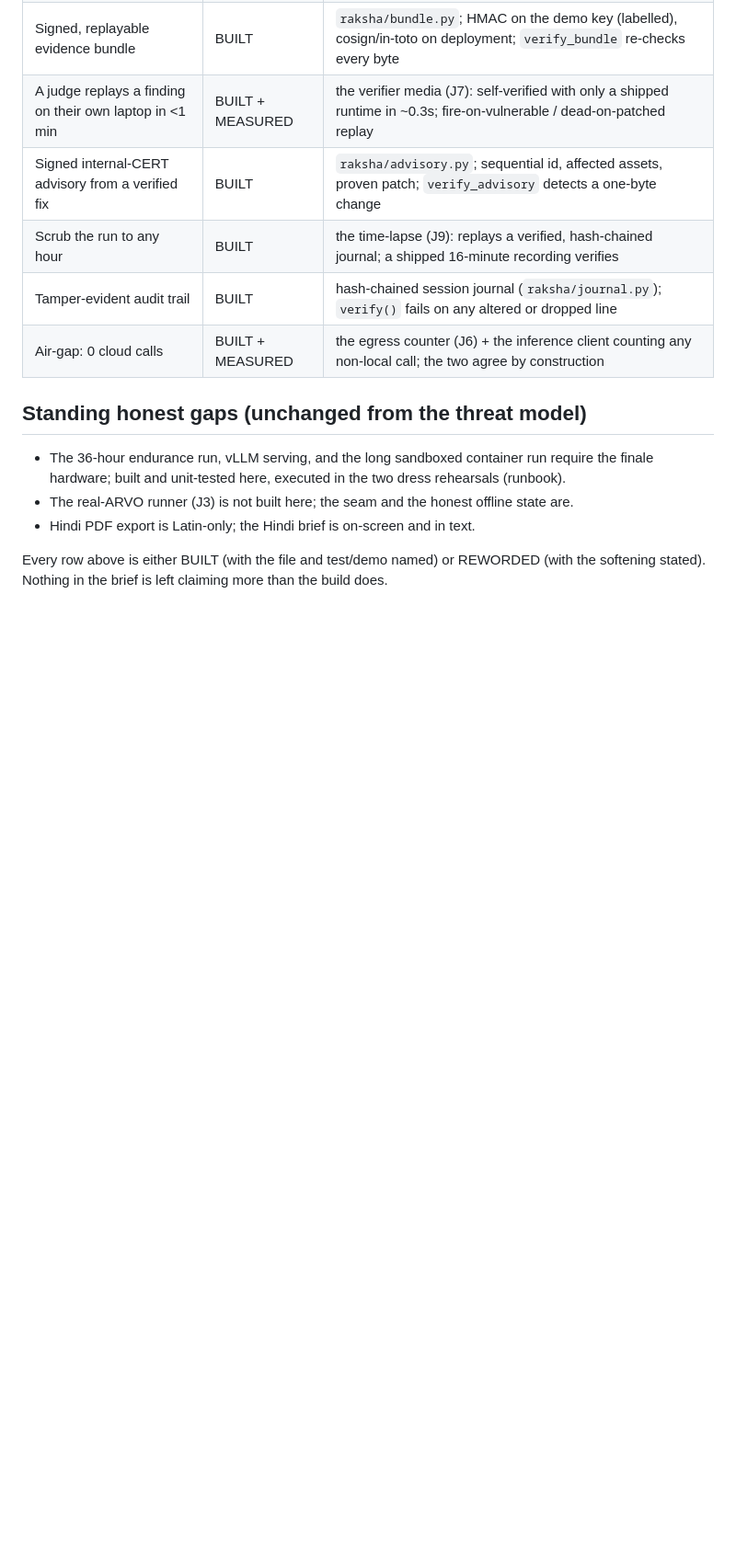
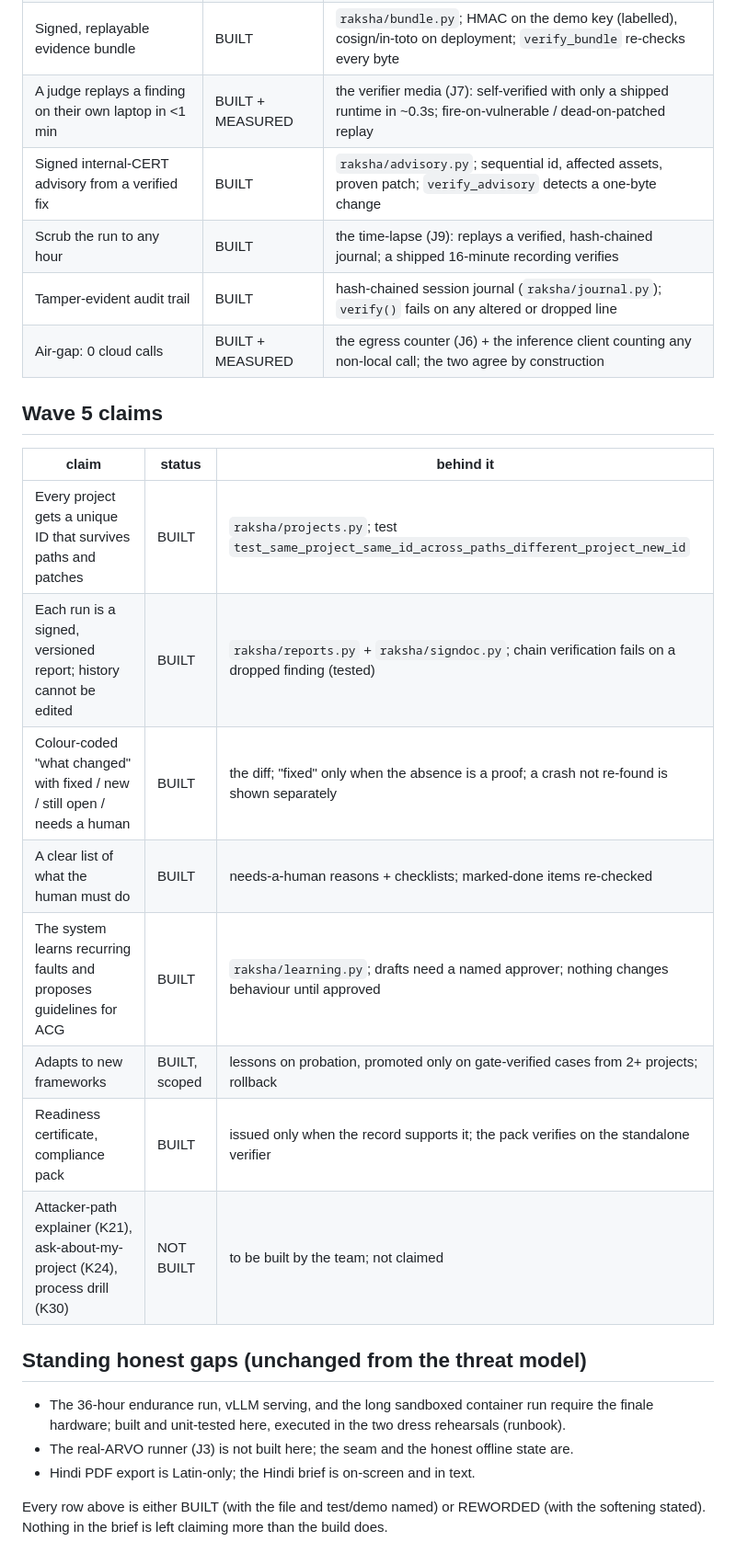
Before and after one commit to techtwister007/RAKSHA_AI, a Markdown page: docs/claim-audit.md, the part around the change. Shown at 92% size. Drawn GitHub-style; blank space fills up the shorter version.

```diff
--- a/docs/claim-audit.md
+++ b/docs/claim-audit.md
@@ -64,6 +64,19 @@ unit-tested here, but the full execution needs the finale hardware (named in the
 | Tamper-evident audit trail | BUILT | hash-chained session journal (`raksha/journal.py`); `verify()` fails on any altered or dropped line |
 | Air-gap: 0 cloud calls | BUILT + MEASURED | the egress counter (J6) + the inference client counting any non-local call; the two agree by construction |
 
+## Wave 5 claims
+
+| claim | status | behind it |
+|-------|--------|-----------|
+| Every project gets a unique ID that survives paths and patches | BUILT | `raksha/projects.py`; test `test_same_project_same_id_across_paths_different_project_new_id` |
+| Each run is a signed, versioned report; history cannot be edited | BUILT | `raksha/reports.py` + `raksha/signdoc.py`; chain verification fails on a dropped finding (tested) |
+| Colour-coded "what changed" with fixed / new / still open / needs a human | BUILT | the diff; "fixed" only when the absence is a proof; a crash not re-found is shown separately |
+| A clear list of what the human must do | BUILT | needs-a-human reasons + checklists; marked-done items re-checked |
+| The system learns recurring faults and proposes guidelines for ACG | BUILT | `raksha/learning.py`; drafts need a named approver; nothing changes behaviour until approved |
+| Adapts to new frameworks | BUILT, scoped | lessons on probation, promoted only on gate-verified cases from 2+ projects; rollback |
+| Readiness certificate, compliance pack | BUILT | issued only when the record supports it; the pack verifies on the standalone verifier |
+| Attacker-path explainer (K21), ask-about-my-project (K24), process drill (K30) | NOT BUILT | to be built by the team; not claimed |
+
 ## Standing honest gaps (unchanged from the threat model)
 
 - The 36-hour endurance run, vLLM serving, and the long sandboxed container run require the finale
```
Also changed, not shown: PLAN_V2.md (+23 -1 lines), README.md (+1 -1 lines).
